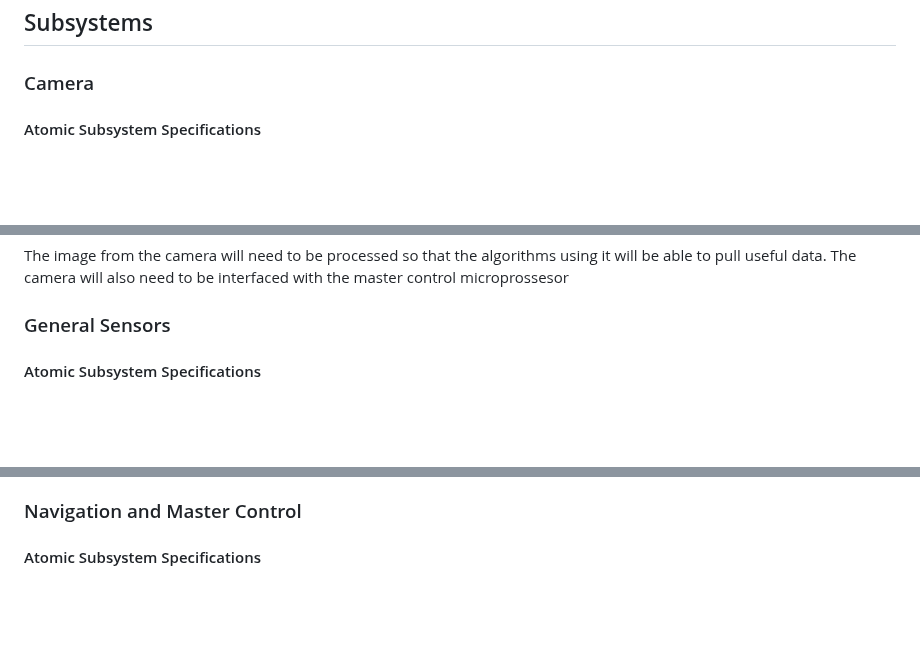
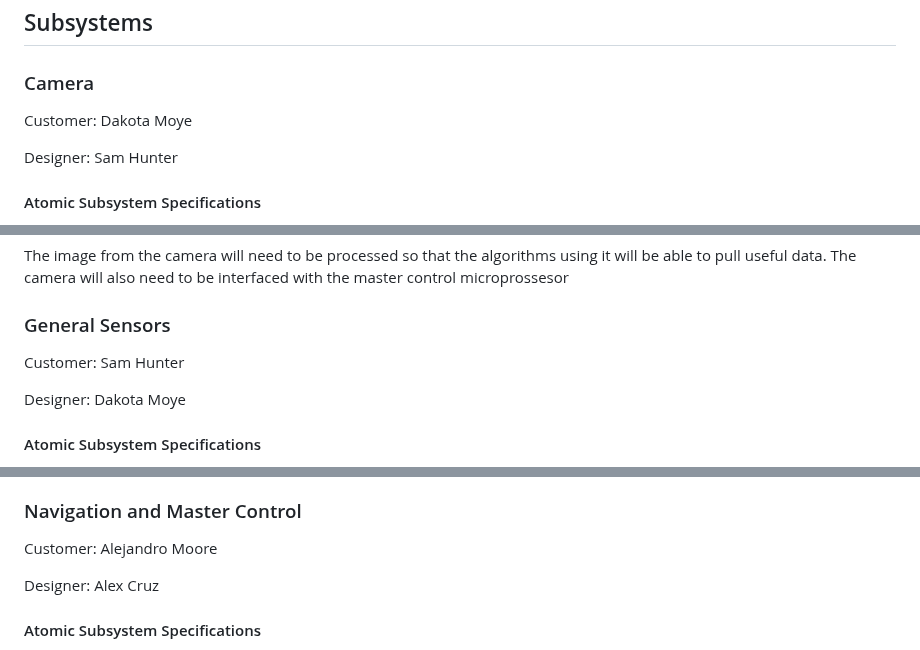
Before and after one commit to ACruz-42/F24_Team1_CapstoneDemo, a Markdown page: Reports/Conceptual-Design.md, 3 parts joined by grey strips. GitHub-like rendering; blank space fills up the shorter version.

```diff
--- a/Reports/Conceptual-Design.md
+++ b/Reports/Conceptual-Design.md
@@ -44,6 +61,10 @@ The motor control subsystem is formally known as a motor drive and can include t
 
 ## Subsystems
 ### Camera
+Customer: Dakota Moye
+
+Designer: Sam Hunter
+
 #### Atomic Subsystem Specifications
 
 A camera is needed for specifcations 1, 2-vii, 2-viii, and 4 and constraint 1.
@@ -82,6 +103,10 @@ The image from the camera will need to be processed so that the algorithms using
 The camera will also need to be interfaced with the master control microprossesor
 
 ### General Sensors
+Customer: Sam Hunter
+
+Designer: Dakota Moye
+
 #### Atomic Subsystem Specifications
 
 The robot will need sensors to aid in finding its current position based off of the game field for the use of navigation, specifications 4 and 5.
@@ -185,5 +210,8 @@ The gyroscope on the inertial measurement unit will need to be tested with the m
 
 
 ### Navigation and Master Control
+Customer: Alejandro Moore
+
+Designer: Alex Cruz
 
 #### Atomic Subsystem Specifications
```
Also changed, not shown: other parts of Reports/Conceptual-Design.md (+31 -2 lines).
